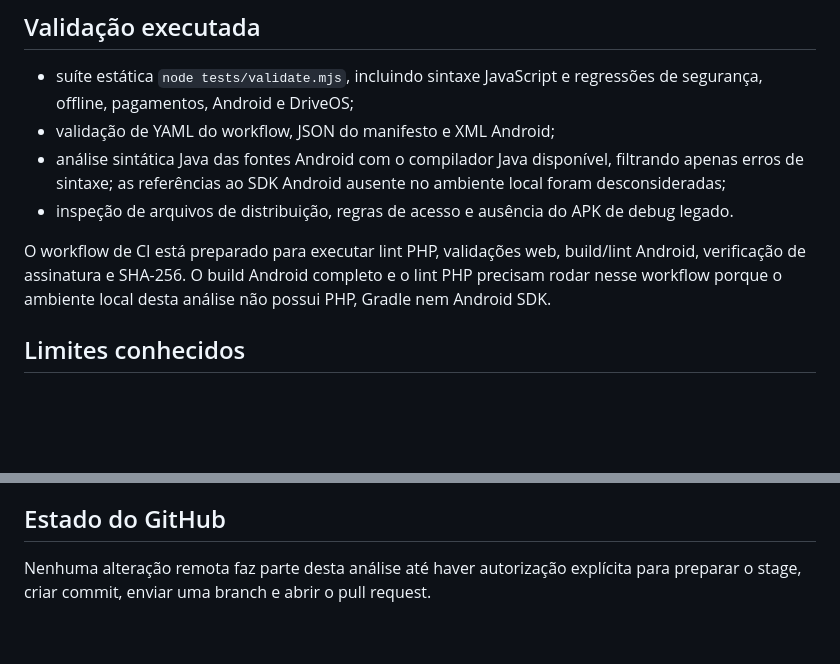
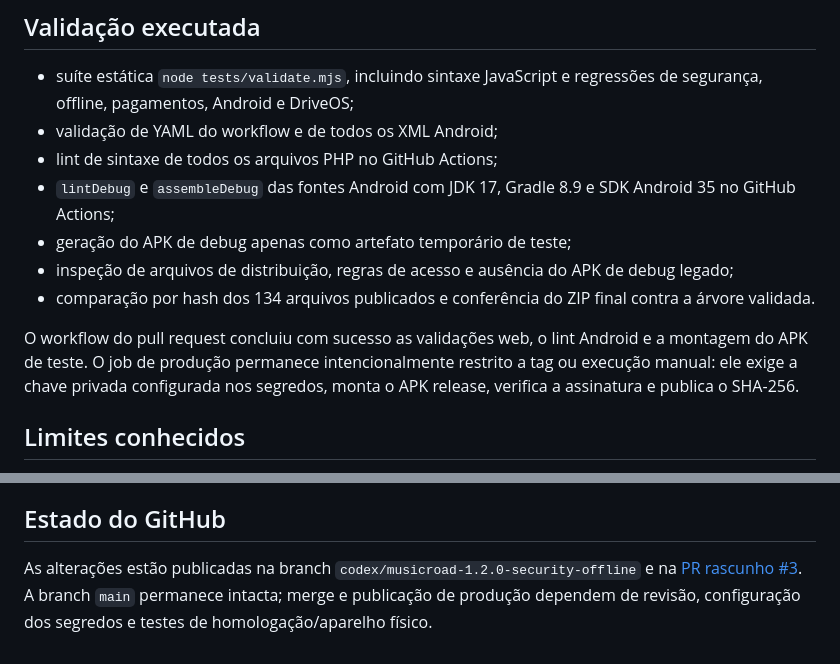
Before and after one commit to juliodelgadogui-collab/MusicRoad-AI, a Markdown page: ANALISE-MELHORIAS-1.2.md, 2 parts joined by grey strips. GitHub-like rendering; blank space fills up the shorter version.

Commit message:
Document completed CI and GitHub validation

```diff
--- a/ANALISE-MELHORIAS-1.2.md
+++ b/ANALISE-MELHORIAS-1.2.md
@@ -53,11 +53,14 @@ Os problemas de maior impacto foram corrigidos antes da entrega. A aplicação a
 ## Validação executada
 
 - suíte estática `node tests/validate.mjs`, incluindo sintaxe JavaScript e regressões de segurança, offline, pagamentos, Android e DriveOS;
-- validação de YAML do workflow, JSON do manifesto e XML Android;
-- análise sintática Java das fontes Android com o compilador Java disponível, filtrando apenas erros de sintaxe; as referências ao SDK Android ausente no ambiente local foram desconsideradas;
-- inspeção de arquivos de distribuição, regras de acesso e ausência do APK de debug legado.
+- validação de YAML do workflow e de todos os XML Android;
+- lint de sintaxe de todos os arquivos PHP no GitHub Actions;
+- `lintDebug` e `assembleDebug` das fontes Android com JDK 17, Gradle 8.9 e SDK Android 35 no GitHub Actions;
+- geração do APK de debug apenas como artefato temporário de teste;
+- inspeção de arquivos de distribuição, regras de acesso e ausência do APK de debug legado;
+- comparação por hash dos 134 arquivos publicados e conferência do ZIP final contra a árvore validada.
 
-O workflow de CI está preparado para executar lint PHP, validações web, build/lint Android, verificação de assinatura e SHA-256. O build Android completo e o lint PHP precisam rodar nesse workflow porque o ambiente local desta análise não possui PHP, Gradle nem Android SDK.
+O workflow do pull request concluiu com sucesso as validações web, o lint Android e a montagem do APK de teste. O job de produção permanece intencionalmente restrito a tag ou execução manual: ele exige a chave privada configurada nos segredos, monta o APK release, verifica a assinatura e publica o SHA-256.
 
 ## Limites conhecidos
 
@@ -79,4 +82,4 @@ O workflow de CI está preparado para executar lint PHP, validações web, build
 
 ## Estado do GitHub
 
-Nenhuma alteração remota faz parte desta análise até haver autorização explícita para preparar o stage, criar commit, enviar uma branch e abrir o pull request.
+As alterações estão publicadas na branch `codex/musicroad-1.2.0-security-offline` e na [PR rascunho #3](https://github.com/juliobji6-ship-it/MusicRoad-AI/pull/3). A branch `main` permanece intacta; merge e publicação de produção dependem de revisão, configuração dos segredos e testes de homologação/aparelho físico.
```
